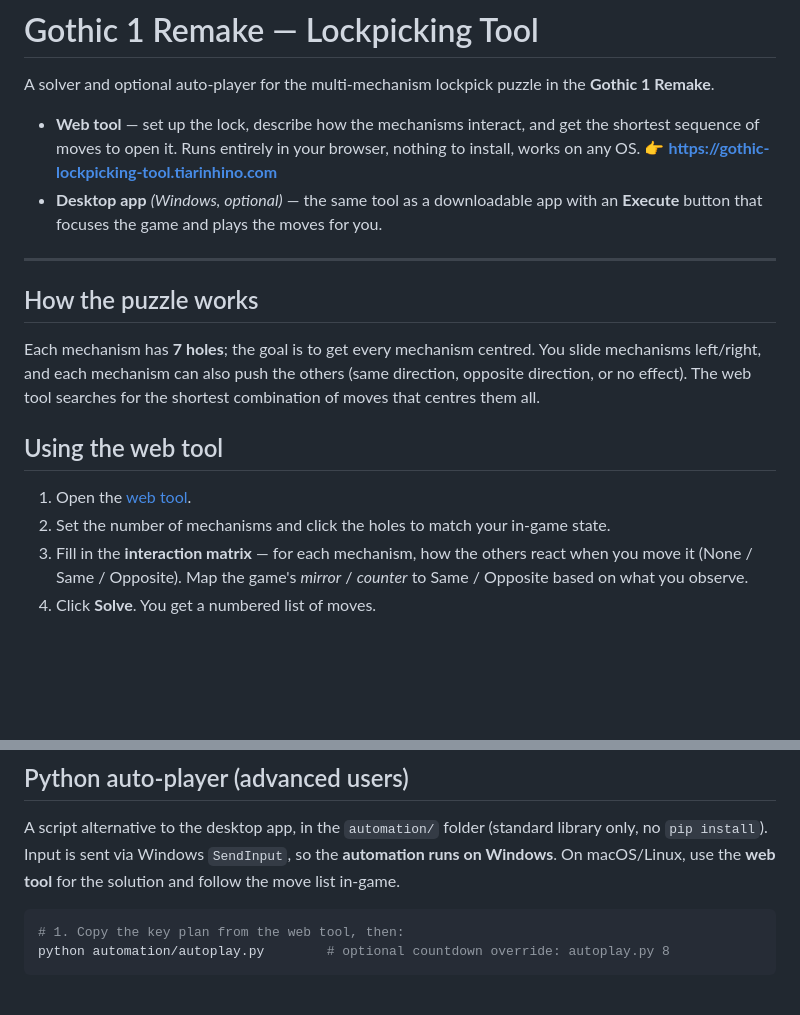
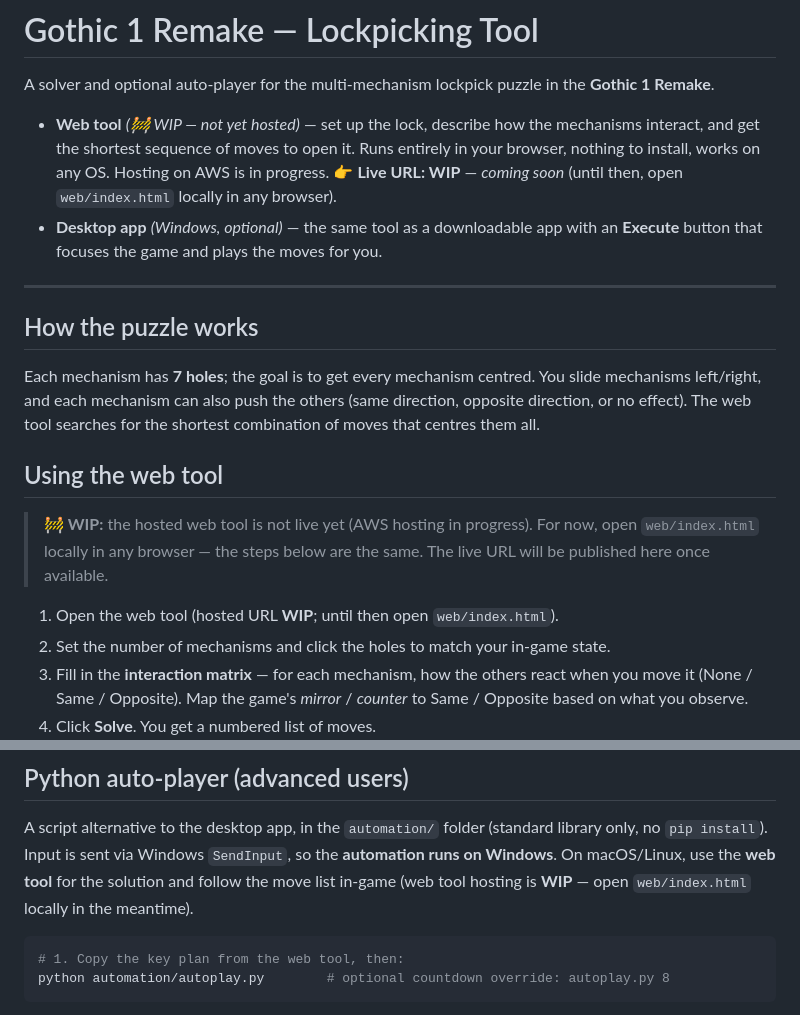
Before and after one commit to Tiarin-Hino/gothic-lockpicking-tool, a Markdown page: README.md, 2 parts joined by grey strips. Drawn GitHub-style; blank space fills up the shorter version.

Commit message:
README: mark hosted web tool + final URL as WIP
Hosting on AWS is in progress; the live URL is not yet published. Note that
web/index.html can be opened locally in the meantime.

Co-Authored-By: Claude Opus 4.8 (1M context) <noreply@anthropic.com>

````diff
--- a/README.md
+++ b/README.md
@@ -3,10 +3,12 @@
 A solver and optional auto-player for the multi-mechanism lockpick puzzle in the
 **Gothic 1 Remake**.
 
-- **Web tool** — set up the lock, describe how the mechanisms interact, and get
-  the shortest sequence of moves to open it. Runs entirely in your browser,
-  nothing to install, works on any OS.
-  👉 **https://gothic-lockpicking-tool.tiarinhino.com**
+- **Web tool** *(🚧 WIP — not yet hosted)* — set up the lock, describe how the
+  mechanisms interact, and get the shortest sequence of moves to open it. Runs
+  entirely in your browser, nothing to install, works on any OS. Hosting on AWS
+  is in progress.
+  👉 **Live URL: WIP** — _coming soon_
+  (until then, open `web/index.html` locally in any browser).
 - **Desktop app** *(Windows, optional)* — the same tool as a downloadable app
   with an **Execute** button that focuses the game and plays the moves for you.
 
@@ -21,7 +23,11 @@ the shortest combination of moves that centres them all.
 
 ## Using the web tool
 
-1. Open the [web tool](https://gothic-lockpicking-tool.tiarinhino.com).
+> **🚧 WIP:** the hosted web tool is not live yet (AWS hosting in progress). For
+> now, open `web/index.html` locally in any browser — the steps below are the
+> same. The live URL will be published here once available.
+
+1. Open the web tool (hosted URL **WIP**; until then open `web/index.html`).
 2. Set the number of mechanisms and click the holes to match your in-game state.
 3. Fill in the **interaction matrix** — for each mechanism, how the others react
    when you move it (None / Same / Opposite). Map the game's *mirror* / *counter*
@@ -51,7 +57,8 @@ A single portable `.exe` — the full solver UI plus a one-click auto-player.
 A script alternative to the desktop app, in the `automation/` folder (standard
 library only, no `pip install`). Input is sent via Windows `SendInput`, so the
 **automation runs on Windows**. On macOS/Linux, use the **web tool** for the
-solution and follow the move list in-game.
+solution and follow the move list in-game (web tool hosting is **WIP** — open
+`web/index.html` locally in the meantime).
 
 ```bash
 # 1. Copy the key plan from the web tool, then:
````
